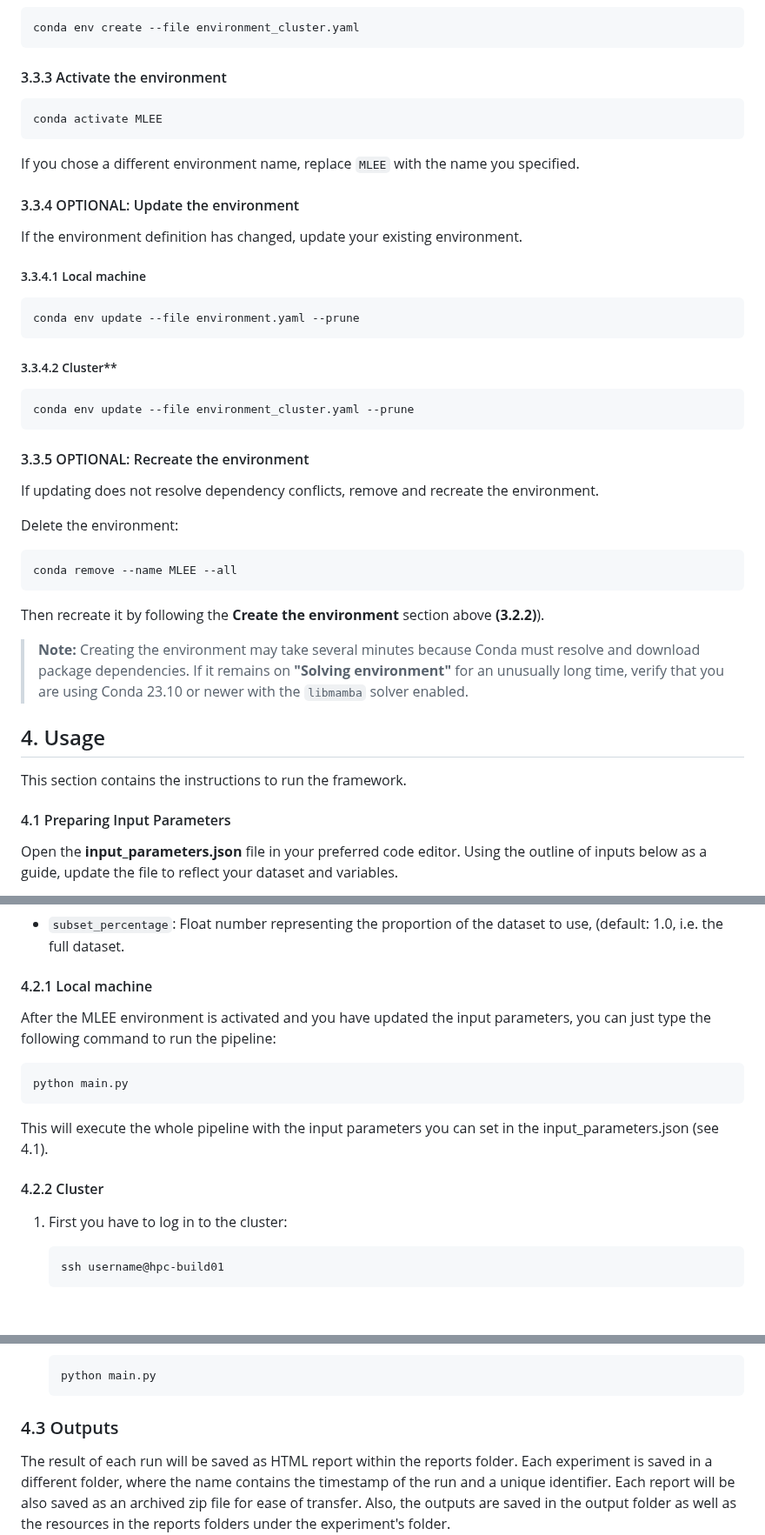
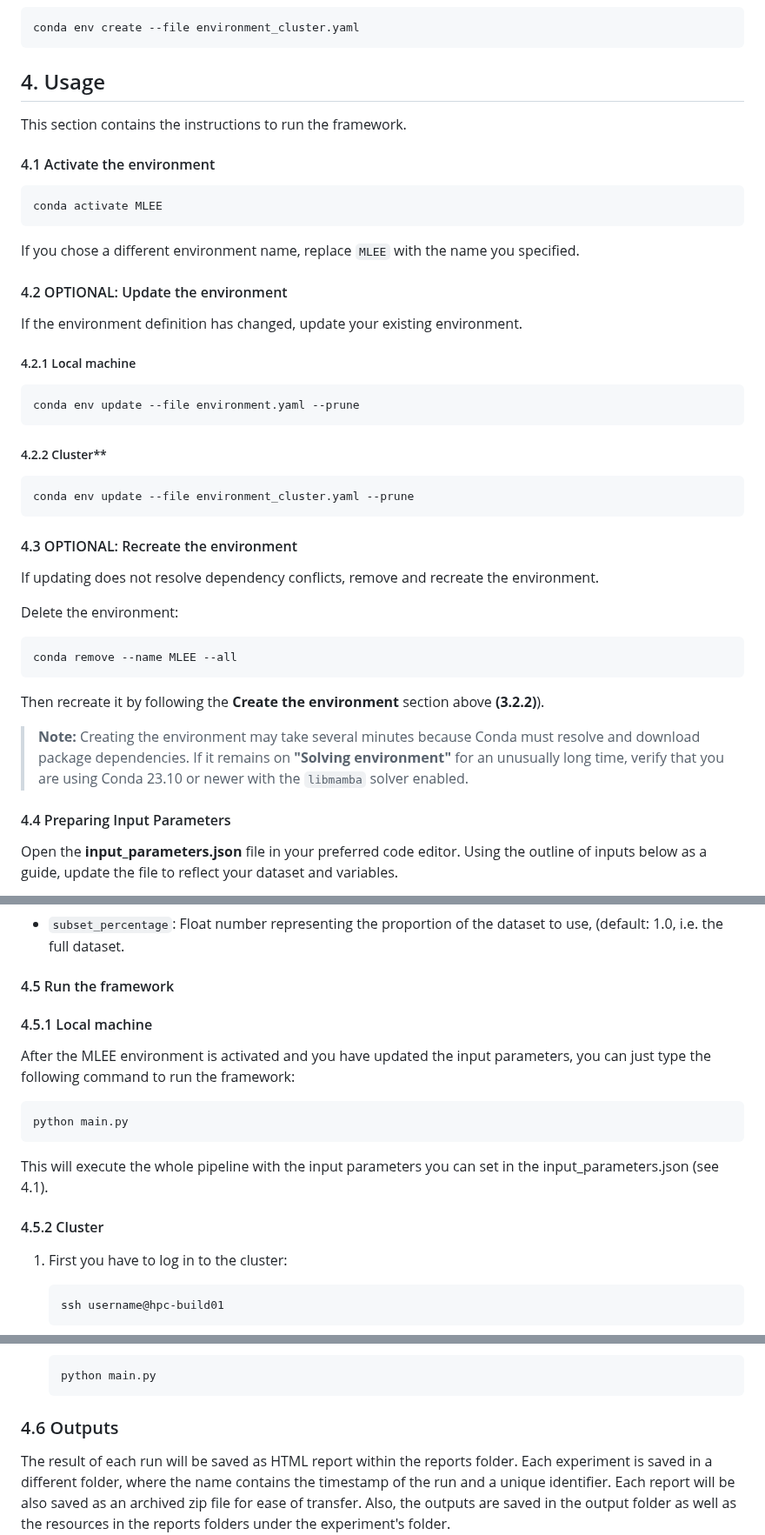
Before and after one commit to HelmholtzAI-Consultants-Munich/MLEE, a Markdown page: README.md, 3 parts joined by grey strips. Shown at 87% size. Rendered like a GitHub page; blank space fills up the shorter version.

Commit message:
Update README.md
3.3.3-3.3.5 to 4

````diff
--- a/README.md
+++ b/README.md
@@ -194,7 +194,10 @@ conda env create --file environment.yaml
 conda env create --file environment_cluster.yaml
 ```
 
-#### 3.3.3 Activate the environment
+## 4. Usage
+This section contains the instructions to run the framework.
+
+#### 4.1 Activate the environment
 
 ```bash
 conda activate MLEE
@@ -202,23 +205,23 @@ conda activate MLEE
 
 If you chose a different environment name, replace `MLEE` with the name you specified.
 
-#### 3.3.4 OPTIONAL: Update the environment
+#### 4.2 OPTIONAL: Update the environment
 
 If the environment definition has changed, update your existing environment.
 
-##### 3.3.4.1 Local machine <!-- is this equivalent to Mac and OS? -->
+##### 4.2.1 Local machine <!-- is this equivalent to Mac and OS? -->
 
 ```bash
 conda env update --file environment.yaml --prune
 ```
 
-##### 3.3.4.2 Cluster** <!-- is this equivalent to Linux and Cluster? -->
+##### 4.2.2 Cluster** <!-- is this equivalent to Linux and Cluster? -->
 
 ```bash
 conda env update --file environment_cluster.yaml --prune
 ```
 
-#### 3.3.5 OPTIONAL: Recreate the environment
+#### 4.3 OPTIONAL: Recreate the environment
 
 If updating does not resolve dependency conflicts, remove and recreate the environment.
 
@@ -232,12 +235,7 @@ Then recreate it by following the **Create the environment** section above **(3.
 
 > **Note:** Creating the environment may take several minutes because Conda must resolve and download package dependencies. If it remains on **"Solving environment"** for an unusually long time, verify that you are using Conda 23.10 or newer with the `libmamba` solver enabled.
 
-
-
-## 4. Usage
-This section contains the instructions to run the framework.
-
-#### 4.1 Preparing Input Parameters
+#### 4.4 Preparing Input Parameters
 Open the **input_parameters.json** file in your preferred code editor. Using the outline of inputs below as a guide, update the file to reflect your dataset and variables.
 
 - ```path_name```: Path to the directory containing the dataset, default: "./data/". <br />
@@ -262,14 +260,15 @@ Open the **input_parameters.json** file in your preferred code editor. Using the
 - ```shap_output_prob```: Boolean indicating the output space of the SHAP values. If `true`, SHAP values are computed in probability space; if `false`, they are computed in log-odds space.
 - ```subset_percentage```: Float number representing the proportion of the dataset to use, (default: 1.0, i.e. the full dataset. <br />
 
-#### 4.2.1 Local machine <!-- is this equivalent to Mac and OS? -->
-After the MLEE environment is activated and you have updated the input parameters, you can just type the following command to run the pipeline:
+#### 4.5 Run the framework
+#### 4.5.1 Local machine <!-- is this equivalent to Mac and OS? -->
+After the MLEE environment is activated and you have updated the input parameters, you can just type the following command to run the framework:
 ```
 python main.py
 ```
 This will execute the whole pipeline with the input parameters you can set in the input_parameters.json (see 4.1).
 
-#### 4.2.2 Cluster <!-- is this equivalent to Linux and Cluster? -->
+#### 4.5.2 Cluster <!-- is this equivalent to Linux and Cluster? -->
 1. First you have to log in to the cluster:
 	```
 	ssh username@hpc-build01
@@ -306,7 +305,7 @@ This will execute the whole pipeline with the input parameters you can set in th
 	python main.py
 	```
 
-### 4.3 Outputs <!-- generally speaking, I think it would be helpful to explain a bit more where to find each of the outputs. It doesn't have to have a lot of detail, but a bit more would be helpful -->
+### 4.6 Outputs <!-- generally speaking, I think it would be helpful to explain a bit more where to find each of the outputs. It doesn't have to have a lot of detail, but a bit more would be helpful -->
 The result of each run will be saved as HTML report within the reports folder. Each experiment is saved in a different folder, where the name contains the timestamp of the run and a unique identifier. Each report will  be also saved as an archived zip file for ease of transfer. Also, the outputs are saved in the output folder as well as the resources in the reports folders under the experiment's folder.
 
 ## 5. Contributing
````
